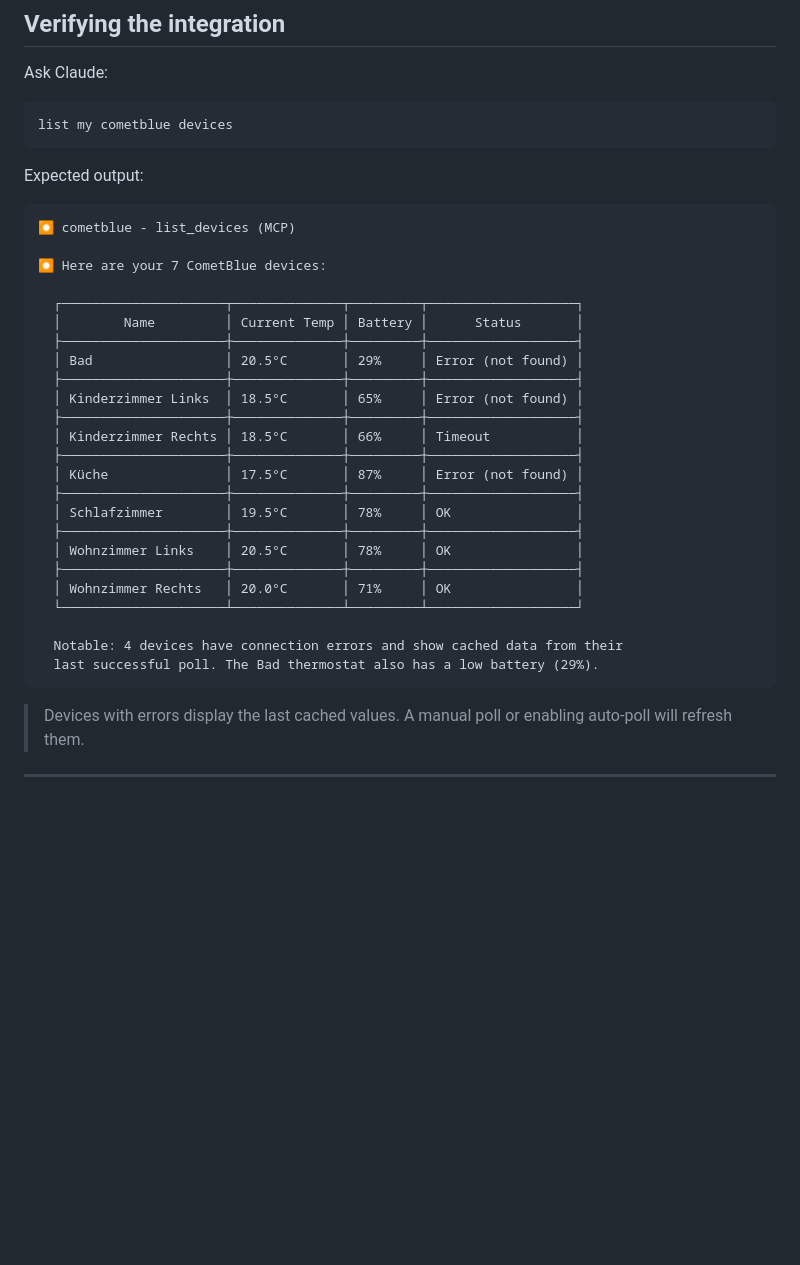
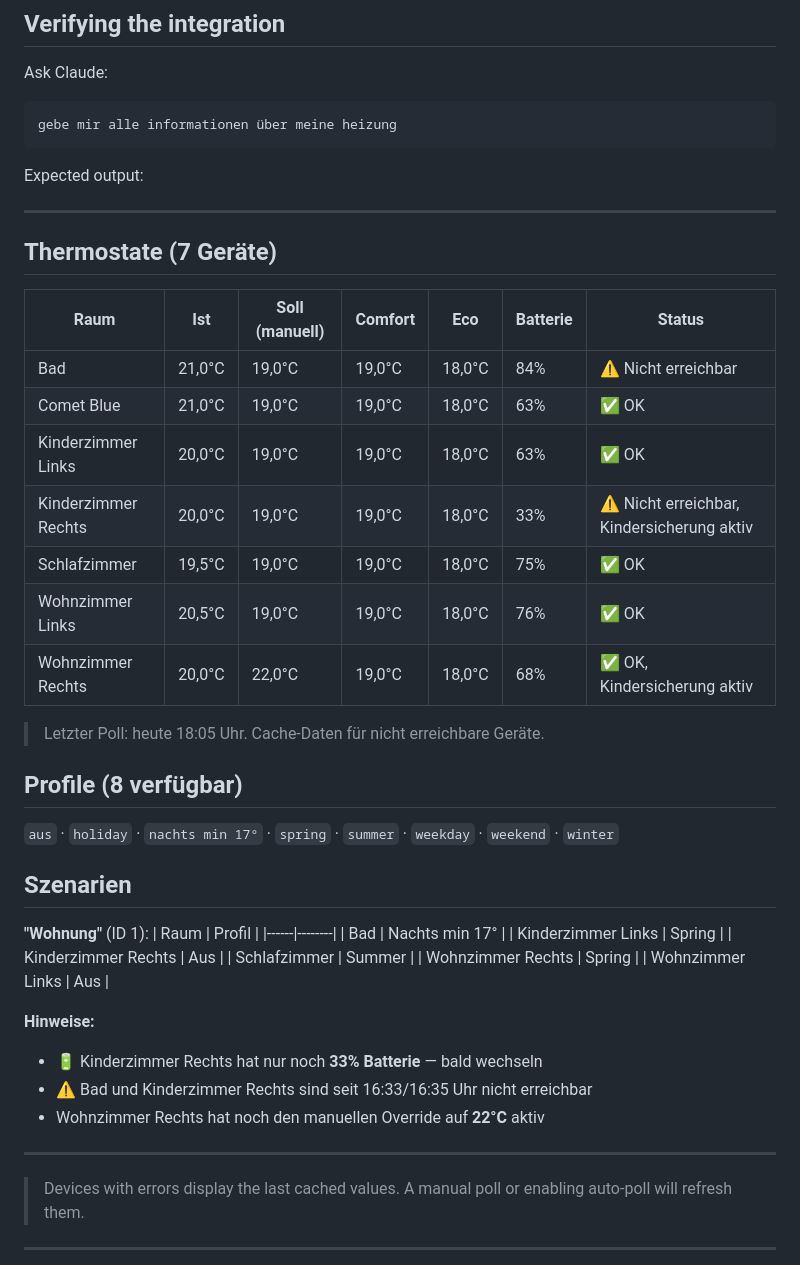
Before and after one commit to danielgohlke/cometblue-control, a Markdown page: docs/mcp.md, the part around the change. GitHub-like rendering; blank space fills up the shorter version.

Commit message:
Update MCP docs with real-world example output
Replace placeholder table with actual Claude response showing all
device info including temperatures, battery, profiles and scenarios.

Co-Authored-By: Claude Sonnet 4.6 <noreply@anthropic.com>

````diff
--- a/docs/mcp.md
+++ b/docs/mcp.md
@@ -131,37 +131,49 @@ The playbook installs the `mcp` extra (`pip install -e '.[mcp]'`) and deploys a
 Ask Claude:
 
 ```
-list my cometblue devices
+gebe mir alle informationen über meine heizung
 ```
 
 Expected output:
 
-```
-⏺ cometblue - list_devices (MCP)
+---
 
-⏺ Here are your 7 CometBlue devices:
+## Thermostate (7 Geräte)
 
-  ┌─────────────────────┬──────────────┬─────────┬───────────────────┐
-  │        Name         │ Current Temp │ Battery │      Status       │
-  ├─────────────────────┼──────────────┼─────────┼───────────────────┤
-  │ Bad                 │ 20.5°C       │ 29%     │ Error (not found) │
-  ├─────────────────────┼──────────────┼─────────┼───────────────────┤
-  │ Kinderzimmer Links  │ 18.5°C       │ 65%     │ Error (not found) │
-  ├─────────────────────┼──────────────┼─────────┼───────────────────┤
-  │ Kinderzimmer Rechts │ 18.5°C       │ 66%     │ Timeout           │
-  ├─────────────────────┼──────────────┼─────────┼───────────────────┤
-  │ Küche               │ 17.5°C       │ 87%     │ Error (not found) │
-  ├─────────────────────┼──────────────┼─────────┼───────────────────┤
-  │ Schlafzimmer        │ 19.5°C       │ 78%     │ OK                │
-  ├─────────────────────┼──────────────┼─────────┼───────────────────┤
-  │ Wohnzimmer Links    │ 20.5°C       │ 78%     │ OK                │
-  ├─────────────────────┼──────────────┼─────────┼───────────────────┤
-  │ Wohnzimmer Rechts   │ 20.0°C       │ 71%     │ OK                │
-  └─────────────────────┴──────────────┴─────────┴───────────────────┘
+| Raum | Ist | Soll (manuell) | Comfort | Eco | Batterie | Status |
+|------|-----|----------------|---------|-----|----------|--------|
+| Bad | 21,0°C | 19,0°C | 19,0°C | 18,0°C | 84% | ⚠️ Nicht erreichbar |
+| Comet Blue | 21,0°C | 19,0°C | 19,0°C | 18,0°C | 63% | ✅ OK |
+| Kinderzimmer Links | 20,0°C | 19,0°C | 19,0°C | 18,0°C | 63% | ✅ OK |
+| Kinderzimmer Rechts | 20,0°C | 19,0°C | 19,0°C | 18,0°C | 33% | ⚠️ Nicht erreichbar, Kindersicherung aktiv |
+| Schlafzimmer | 19,5°C | 19,0°C | 19,0°C | 18,0°C | 75% | ✅ OK |
+| Wohnzimmer Links | 20,5°C | 19,0°C | 19,0°C | 18,0°C | 76% | ✅ OK |
+| Wohnzimmer Rechts | 20,0°C | 22,0°C | 19,0°C | 18,0°C | 68% | ✅ OK, Kindersicherung aktiv |
 
-  Notable: 4 devices have connection errors and show cached data from their
-  last successful poll. The Bad thermostat also has a low battery (29%).
-```
+> Letzter Poll: heute 18:05 Uhr. Cache-Daten für nicht erreichbare Geräte.
+
+## Profile (8 verfügbar)
+
+`aus` · `holiday` · `nachts min 17°` · `spring` · `summer` · `weekday` · `weekend` · `winter`
+
+## Szenarien
+
+**"Wohnung"** (ID 1):
+| Raum | Profil |
+|------|--------|
+| Bad | Nachts min 17° |
+| Kinderzimmer Links | Spring |
+| Kinderzimmer Rechts | Aus |
+| Schlafzimmer | Summer |
+| Wohnzimmer Rechts | Spring |
+| Wohnzimmer Links | Aus |
+
+**Hinweise:**
+- 🔋 Kinderzimmer Rechts hat nur noch **33% Batterie** — bald wechseln
+- ⚠️ Bad und Kinderzimmer Rechts sind seit 16:33/16:35 Uhr nicht erreichbar
+- Wohnzimmer Rechts hat noch den manuellen Override auf **22°C** aktiv
+
+---
 
 > Devices with errors display the last cached values. A manual poll or enabling auto-poll will refresh them.
 
````
